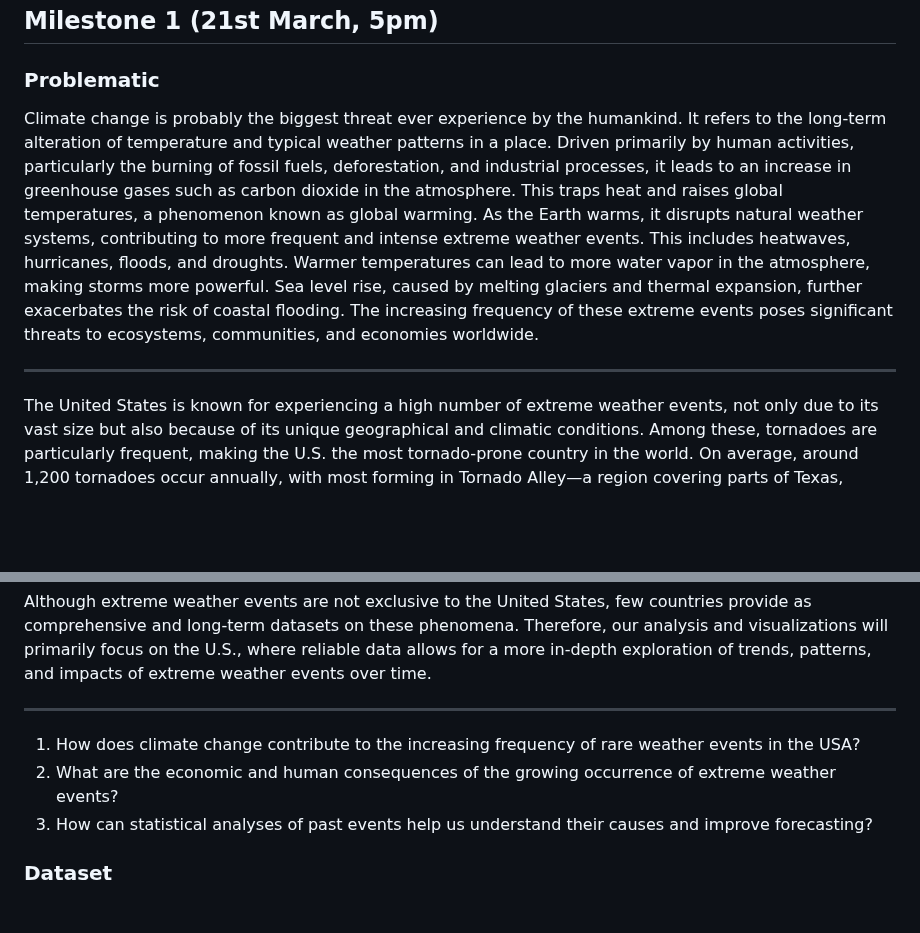
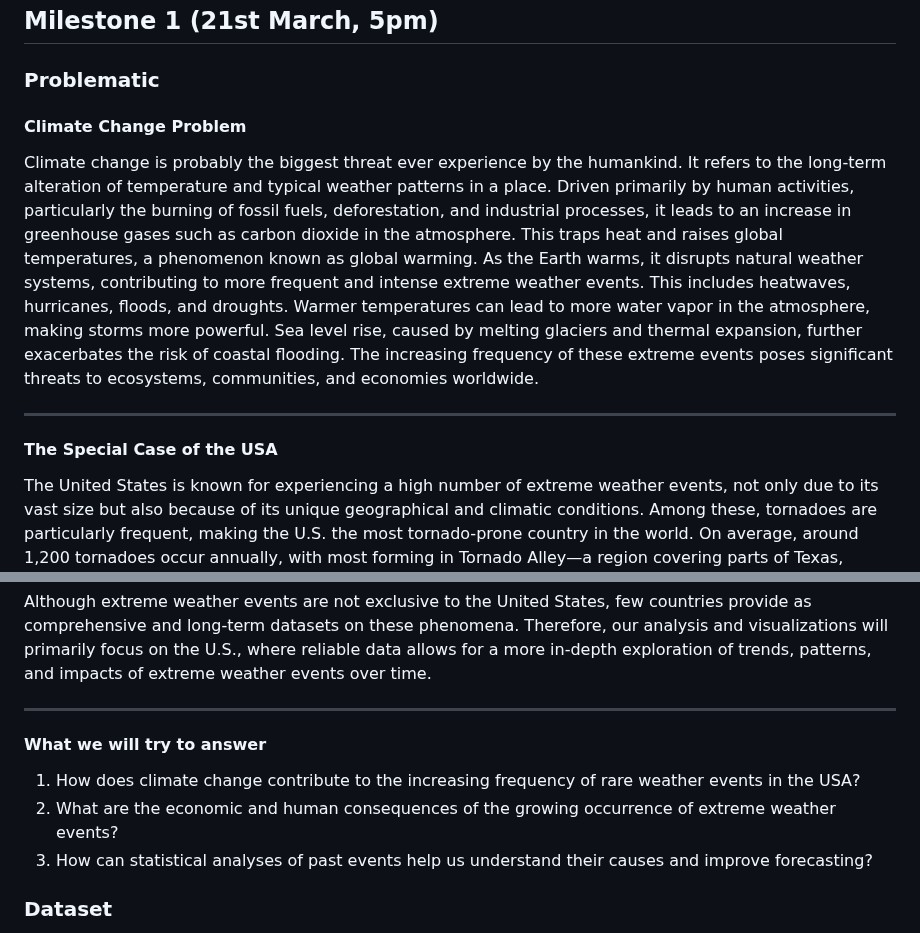
Before and after one commit to com-480-data-visualization/com-480-project-ca_roille_aux_states, a Markdown page: README.md, 2 parts joined by grey strips. Drawn GitHub-style; blank space fills up the shorter version.

```diff
--- a/README.md
+++ b/README.md
@@ -23,11 +23,11 @@ Please, fill the following sections about your project.
 -->
 
 ### Problematic
-
+#### Climate Change Problem
 Climate change is probably the biggest threat ever experience by the humankind. It refers to the long-term alteration of temperature and typical weather patterns in a place. Driven primarily by human activities, particularly the burning of fossil fuels, deforestation, and industrial processes, it leads to an increase in greenhouse gases such as carbon dioxide in the atmosphere. This traps heat and raises global temperatures, a phenomenon known as global warming. As the Earth warms, it disrupts natural weather systems, contributing to more frequent and intense extreme weather events. This includes heatwaves, hurricanes, floods, and droughts. Warmer temperatures can lead to more water vapor in the atmosphere, making storms more powerful. Sea level rise, caused by melting glaciers and thermal expansion, further exacerbates the risk of coastal flooding. The increasing frequency of these extreme events poses significant threats to ecosystems, communities, and economies worldwide.
 
 ---
-
+#### The Special Case of the USA
 The United States is known for experiencing a high number of extreme weather events, not only due to its vast size but also because of its unique geographical and climatic conditions. Among these, tornadoes are particularly frequent, making the U.S. the most tornado-prone country in the world. On average, around 1,200 tornadoes occur annually, with most forming in Tornado Alley—a region covering parts of Texas, Oklahoma, Kansas, Nebraska, South Dakota, Iowa, and Missouri. This area is especially susceptible due to the collision of warm, moist air from the Gulf of Mexico with cool, dry air from Canada, creating the ideal conditions for powerful supercell thunderstorms that can generate tornadoes. Although tornadoes also occur in countries like Canada, Argentina, Bangladesh, and Australia, none experience them as frequently as the U.S.
 
 In addition to tornadoes, the United States is also highly susceptible to hurricanes, which are particularly common along the Atlantic and Gulf coasts. The Atlantic hurricane season runs from June to November, with states such as Florida, Texas, and Louisiana frequently bearing the brunt of these powerful storms. Hurricanes bring destructive winds, storm surges, and heavy rainfall, often leading to widespread flooding and infrastructure damage. The Gulf of Mexico’s warm waters and the Atlantic Ocean’s climatic patterns contribute to the formation of these intense cyclones.
@@ -37,10 +37,11 @@ Beyond tornadoes and hurricanes, the U.S. also faces other extreme weather pheno
 Although extreme weather events are not exclusive to the United States, few countries provide as comprehensive and long-term datasets on these phenomena. Therefore, our analysis and visualizations will primarily focus on the U.S., where reliable data allows for a more in-depth exploration of trends, patterns, and impacts of extreme weather events over time.
 
 ---
-
+#### What we will try to answer
 1. How does climate change contribute to the increasing frequency of rare weather events in the USA?
 2. What are the economic and human consequences of the growing occurrence of extreme weather events?
 3. How can statistical analyses of past events help us understand their causes and improve forecasting?
+
 
 ### Dataset
 To answer our problematic we will need
```
